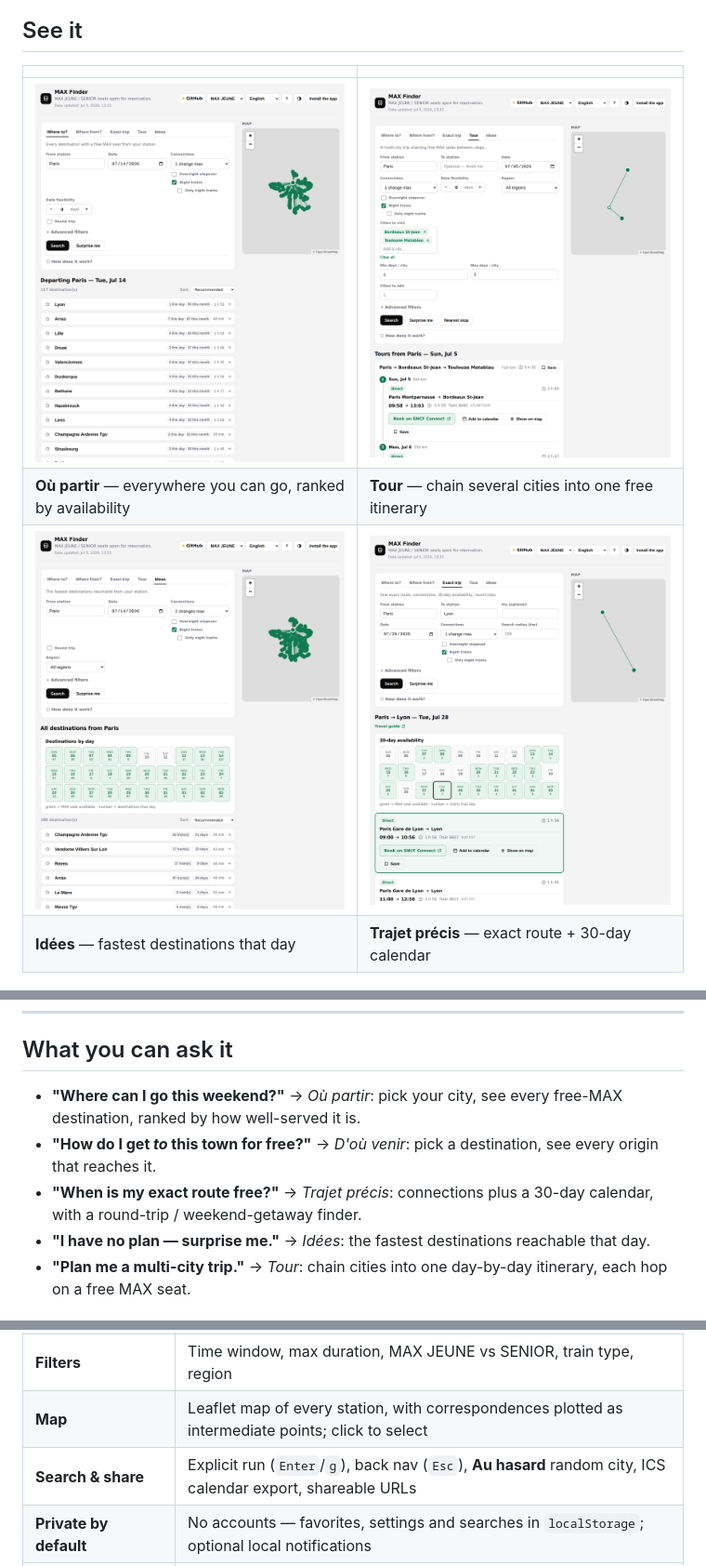
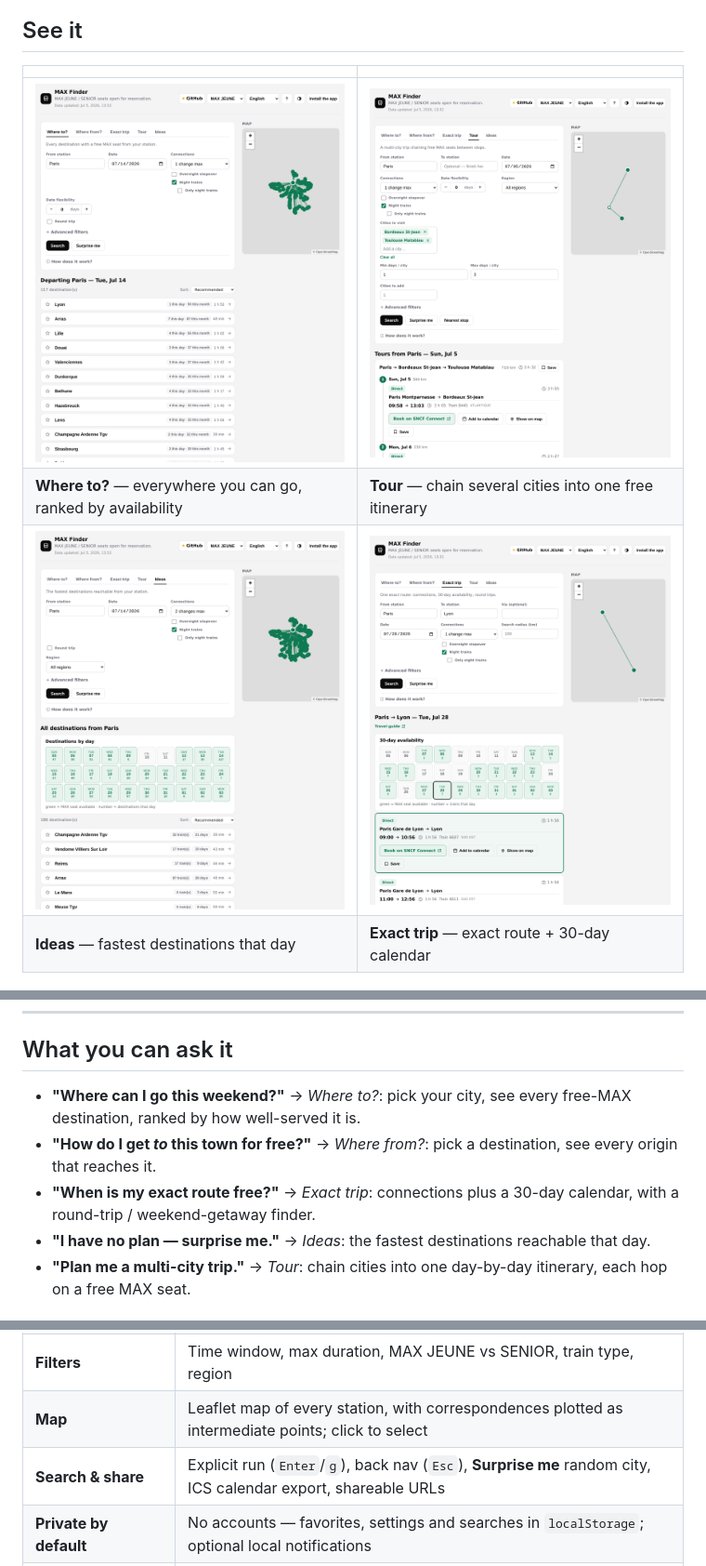
Before and after one commit to davd-gzl/MAX-Finder, a Markdown page: README.md, 3 parts joined by grey strips. Shown at 93% size. Drawn GitHub-style.

Commit message:
docs: make README all-English, matching the app's English UI labels
- Drop the French tagline line.
- Use the English mode names shown in the screenshots (Where to?, Where
  from?, Exact trip, Ideas, Tour) in captions, alt text and the
  "What you can ask it" list — this also removes the caption/screenshot
  language mismatch.
- "Au hasard" -> "Surprise me", "gare naming" -> "station naming".
- Keep proper nouns (Intercités de Nuit, the official dataset title,
  Licence Ouverte / Open Licence) as citations.

Co-Authored-By: Claude Opus 4.8 <noreply@anthropic.com>
Claude-Session: https://claude.ai/code/session_01NQzaZETV6uqS2knTb6x2r8

```diff
--- a/README.md
+++ b/README.md
@@ -18,10 +16,10 @@ If you hold a MAX JEUNE or MAX SENIOR pass, high-speed trains are free — *but
 
 | | |
 | --- | --- |
-| [![Où partir — every destination reachable with a free MAX seat, ranked by availability, beside a Leaflet map of France](docs/screenshots/from.png)](docs/screenshots/from.png) | [![Tour — multi-city day-by-day itinerary built from a chip input, each leg with Book, calendar and map buttons](docs/screenshots/tour.png)](docs/screenshots/tour.png) |
-| **Où partir** — everywhere you can go, ranked by availability | **Tour** — chain several cities into one free itinerary |
-| [![Idées — the fastest destinations reachable that day](docs/screenshots/best.png)](docs/screenshots/best.png) | [![Trajet précis — exact origin-to-destination route with a 30-day availability calendar highlighting bookable dates](docs/screenshots/trip.png)](docs/screenshots/trip.png) |
-| **Idées** — fastest destinations that day | **Trajet précis** — exact route + 30-day calendar |
+| [![Where to? — every destination reachable with a free MAX seat, ranked by availability, beside a Leaflet map of France](docs/screenshots/from.png)](docs/screenshots/from.png) | [![Tour — multi-city day-by-day itinerary built from a chip input, each leg with Book, calendar and map buttons](docs/screenshots/tour.png)](docs/screenshots/tour.png) |
+| **Where to?** — everywhere you can go, ranked by availability | **Tour** — chain several cities into one free itinerary |
+| [![Ideas — the fastest destinations reachable that day](docs/screenshots/best.png)](docs/screenshots/best.png) | [![Exact trip — exact origin-to-destination route with a 30-day availability calendar highlighting bookable dates](docs/screenshots/trip.png)](docs/screenshots/trip.png) |
+| **Ideas** — fastest destinations that day | **Exact trip** — exact route + 30-day calendar |
 
 <p>
   <img src="docs/screenshots/mobile.png" alt="MAX Finder running as an installable PWA on mobile, in a compact single-column layout" height="360">
@@ -32,10 +30,10 @@ If you hold a MAX JEUNE or MAX SENIOR pass, high-speed trains are free — *but
 
 ## What you can ask it
 
-- **"Where can I go this weekend?"** → *Où partir*: pick your city, see every free-MAX destination, ranked by how well-served it is.
-- **"How do I get *to* this town for free?"** → *D'où venir*: pick a destination, see every origin that reaches it.
-- **"When is my exact route free?"** → *Trajet précis*: connections plus a 30-day calendar, with a round-trip / weekend-getaway finder.
-- **"I have no plan — surprise me."** → *Idées*: the fastest destinations reachable that day.
+- **"Where can I go this weekend?"** → *Where to?*: pick your city, see every free-MAX destination, ranked by how well-served it is.
+- **"How do I get *to* this town for free?"** → *Where from?*: pick a destination, see every origin that reaches it.
+- **"When is my exact route free?"** → *Exact trip*: connections plus a 30-day calendar, with a round-trip / weekend-getaway finder.
+- **"I have no plan — surprise me."** → *Ideas*: the fastest destinations reachable that day.
 - **"Plan me a multi-city trip."** → *Tour*: chain cities into one day-by-day itinerary, each hop on a free MAX seat.
 
 ## Features
@@ -46,7 +44,7 @@ If you hold a MAX JEUNE or MAX SENIOR pass, high-speed trains are free — *but
 | **Round trips & night trains** | Round trips pair the earliest-arriving outbound with the latest feasible return to maximize time there; night mode covers genuine *Intercités de Nuit* only |
 | **Filters** | Time window, max duration, MAX JEUNE vs SENIOR, train type, region |
 | **Map** | Leaflet map of every station, with correspondences plotted as intermediate points; click to select |
-| **Search & share** | Explicit run (`Enter`/`g`), back nav (`Esc`), **Au hasard** random city, ICS calendar export, shareable URLs |
+| **Search & share** | Explicit run (`Enter`/`g`), back nav (`Esc`), **Surprise me** random city, ICS calendar export, shareable URLs |
 | **Private by default** | No accounts — favorites, settings and searches in `localStorage`; optional local notifications |
 | **Everywhere** | 11 languages (FR EN ES DE IT KO ZH JA NL PT AR, incl. RTL), light/dark, installable app that works offline, mobile, accessible |
 
```
Also changed, not shown: other parts of README.md (+1 -3 lines).
